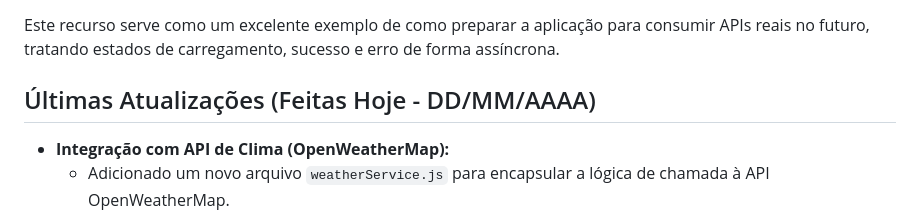
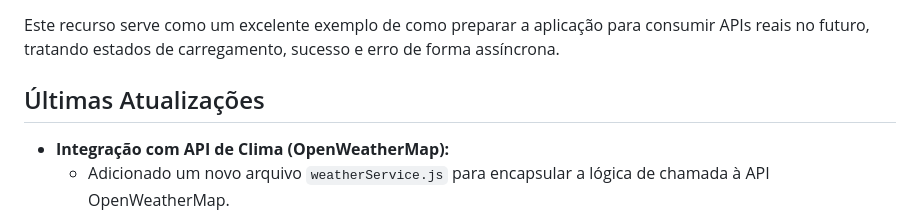
Before and after one commit to Bobesponjudo/Projetocarro3, a Markdown page: README.md, the part around the change. Drawn GitHub-style.

```diff
--- a/README.md
+++ b/README.md
@@ -93,7 +93,7 @@ Para enriquecer a experiência da Garagem Interativa e demonstrar como uma aplic
     *   Reabilita o botão no bloco `finally`.
 
 Este recurso serve como um excelente exemplo de como preparar a aplicação para consumir APIs reais no futuro, tratando estados de carregamento, sucesso e erro de forma assíncrona.
-## Últimas Atualizações (Feitas Hoje - DD/MM/AAAA)
+## Últimas Atualizações
 
 *   **Integração com API de Clima (OpenWeatherMap):**
     *   Adicionado um novo arquivo `weatherService.js` para encapsular a lógica de chamada à API OpenWeatherMap.
```
